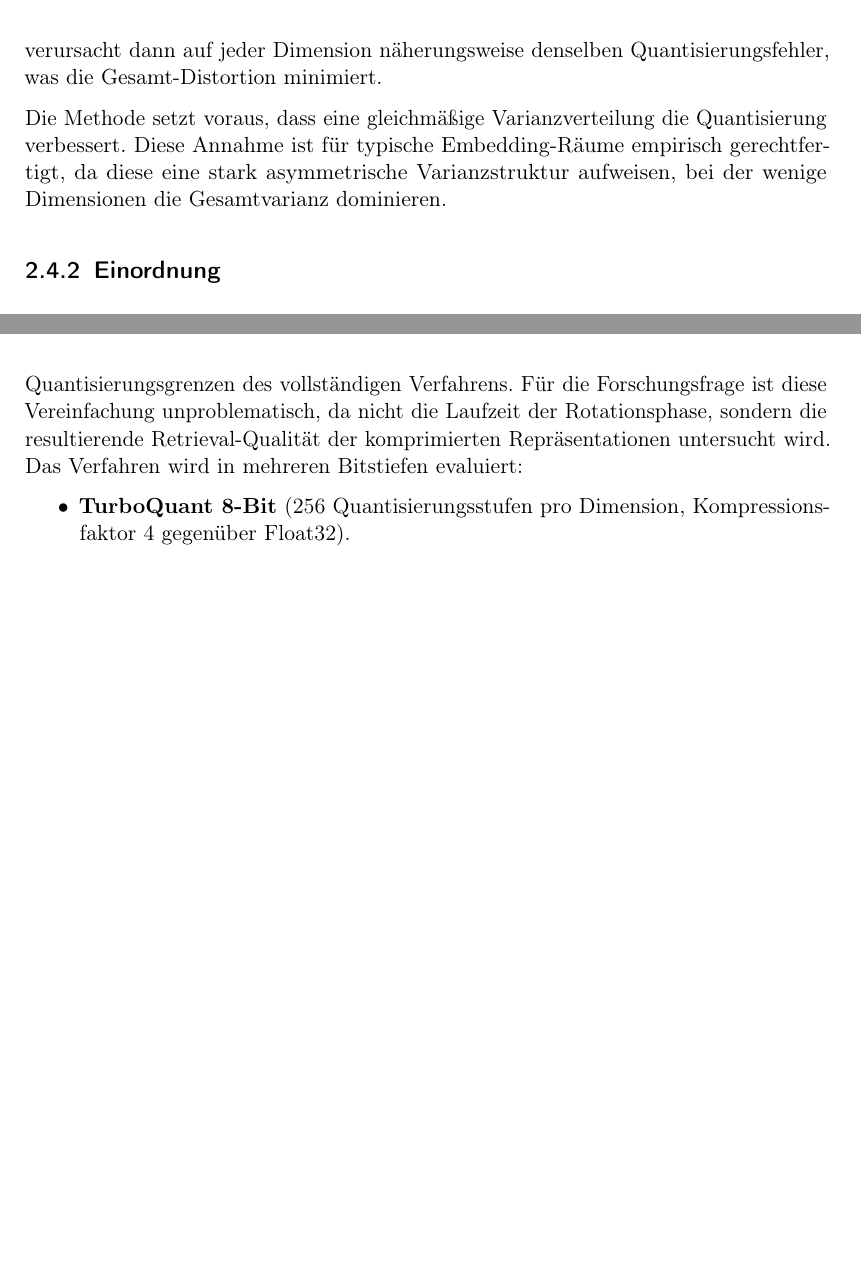
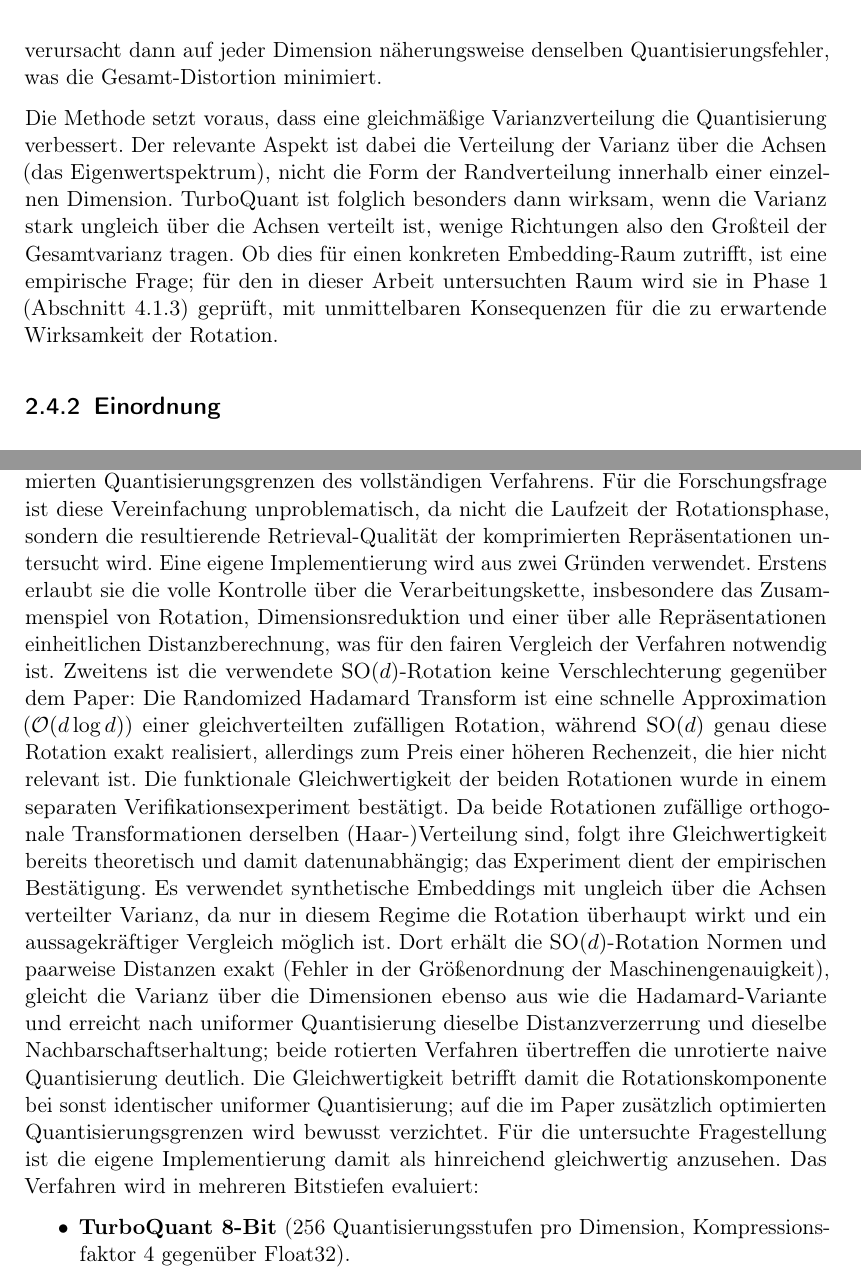
Before and after one commit to NilsMorczinietz/BitEmbDoc, a LaTeX document (BitEmbeddings.tex, which reads content/chapGrundlagen.tex, content/chapMethodik.tex): two parts of pages 21 and 30 of 95, joined at a grey line, cut so that both start at the same text, the shorter picture padded with empty space. Compiled offline with pdfLaTeX.

Commit message:
doc: Phase-5-Ergebnisteil, Schluss-Synthese und Grundlagen ueberarbeiten
  - Phase 5 (Speicher, Laufzeit, Qualitaets-Speicher-Trade-off) im Ergebnisteil ergaenzt
  - Schluss-Synthese mit den vier Leitfragen ergaenzt, Forschungsfrage geschlossen
  - Grundlagen: Dequantisierung, euklidisch-Cosine-Aequivalenz, Pareto-Front, SO(d)
    ergaenzt; MCP zu Anwendungskontext gekuerzt; Verstaendlichkeit verbessert
  - TurboQuant: Begruendung der eigenen SO(d)-Implementierung und Gleichwertigkeit
    ergaenzt; Asymmetrie-Begriffe (Achsen vs. Randverteilung) sauber getrennt
  - Kapitelreferenzen robust via \ref, kleinere Konsistenzkorrekturen
  - Phase-5-Abbildungen hinzugefuegt

```diff
--- a/content/chapGrundlagen.tex
+++ b/content/chapGrundlagen.tex
@@ -146,7 +146,9 @@ Vor der Rotation ist die Varianz asymmetrisch verteilt; einzelne Hauptkomponente
 Ein uniformer Quantisierer mit $2^b$ Stufen verursacht dann auf jeder Dimension näherungsweise denselben Quantisierungsfehler, was die Gesamt-Distortion minimiert.
 \par
 Die Methode setzt voraus, dass eine gleichmäßige Varianzverteilung die Quantisierung verbessert.
-Diese Annahme ist für typische Embedding-Räume empirisch gerechtfertigt, da diese eine stark asymmetrische Varianzstruktur aufweisen, bei der wenige Dimensionen die Gesamtvarianz dominieren.
+Der relevante Aspekt ist dabei die Verteilung der Varianz über die Achsen (das Eigenwertspektrum), nicht die Form der Randverteilung innerhalb einer einzelnen Dimension.
+TurboQuant ist folglich besonders dann wirksam, wenn die Varianz stark ungleich über die Achsen verteilt ist, wenige Richtungen also den Großteil der Gesamtvarianz tragen.
+Ob dies für einen konkreten Embedding-Raum zutrifft, ist eine empirische Frage; für den in dieser Arbeit untersuchten Raum wird sie in Phase~1 (Abschnitt~\ref{sec:ergebnisse_intdim}) geprüft, mit unmittelbaren Konsequenzen für die zu erwartende Wirksamkeit der Rotation.
 %
 \subsection{Einordnung}
 %
--- a/content/chapMethodik.tex
+++ b/content/chapMethodik.tex
@@ -108,6 +109,17 @@ Die TurboQuant-Varianten implementieren das Kernprinzip nach \cite{zandieh_2025_
 Die konkrete Umsetzung verwendet eine zufällige Rotationsmatrix aus SO($d$) anstelle der im Paper beschriebenen Randomized Hadamard Transform und quantisiert anschließend jede Dimension per Min-Max-Normalisierung auf $2^b$ gleichverteilte Stufen.
 Diese vereinfachte Implementierung erhält die konzeptionell entscheidende Eigenschaft -- die Varianzumverteilung durch Rotation vor der uniformen Quantisierung -- verzichtet aber auf die laufzeitoptimierte Hadamard-basierte Rotation und die theoretisch optimierten Quantisierungsgrenzen des vollständigen Verfahrens.
 Für die Forschungsfrage ist diese Vereinfachung unproblematisch, da nicht die Laufzeit der Rotationsphase, sondern die resultierende Retrieval-Qualität der komprimierten Repräsentationen untersucht wird.
+%
+Eine eigene Implementierung wird aus zwei Gründen verwendet.
+Erstens erlaubt sie die volle Kontrolle über die Verarbeitungskette, insbesondere das Zusammenspiel von Rotation, Dimensionsreduktion und einer über alle Repräsentationen einheitlichen Distanzberechnung, was für den fairen Vergleich der Verfahren notwendig ist.
+Zweitens ist die verwendete SO($d$)-Rotation keine Verschlechterung gegenüber dem Paper: Die Randomized Hadamard Transform ist eine schnelle Approximation ($\mathcal{O}(d \log d)$) einer gleichverteilten zufälligen Rotation, während SO($d$) genau diese Rotation exakt realisiert, allerdings zum Preis einer höheren Rechenzeit, die hier nicht relevant ist.
+%
+Die funktionale Gleichwertigkeit der beiden Rotationen wurde in einem separaten Verifikationsexperiment bestätigt.
+Da beide Rotationen zufällige orthogonale Transformationen derselben (Haar-)Verteilung sind, folgt ihre Gleichwertigkeit bereits theoretisch und damit datenunabhängig; das Experiment dient der empirischen Bestätigung.
+Es verwendet synthetische Embeddings mit ungleich über die Achsen verteilter Varianz, da nur in diesem Regime die Rotation überhaupt wirkt und ein aussagekräftiger Vergleich möglich ist.
+Dort erhält die SO($d$)-Rotation Normen und paarweise Distanzen exakt (Fehler in der Größenordnung der Maschinengenauigkeit), gleicht die Varianz über die Dimensionen ebenso aus wie die Hadamard-Variante und erreicht nach uniformer Quantisierung dieselbe Distanzverzerrung und dieselbe Nachbarschaftserhaltung; beide rotierten Verfahren übertreffen die unrotierte naive Quantisierung deutlich.
+Die Gleichwertigkeit betrifft damit die Rotationskomponente bei sonst identischer uniformer Quantisierung; auf die im Paper zusätzlich optimierten Quantisierungsgrenzen wird bewusst verzichtet.
+Für die untersuchte Fragestellung ist die eigene Implementierung damit als hinreichend gleichwertig anzusehen.
 Das Verfahren wird in mehreren Bitstiefen evaluiert:
 \begin{itemize}
   \item \textbf{TurboQuant 8-Bit} (256 Quantisierungsstufen pro Dimension, Kompressionsfaktor 4 gegenüber Float32).
```
Also changed, not shown: content/chapEinleitung.tex (+3 -3 lines), content/chapMethodik.tex (3 more changed lines).
